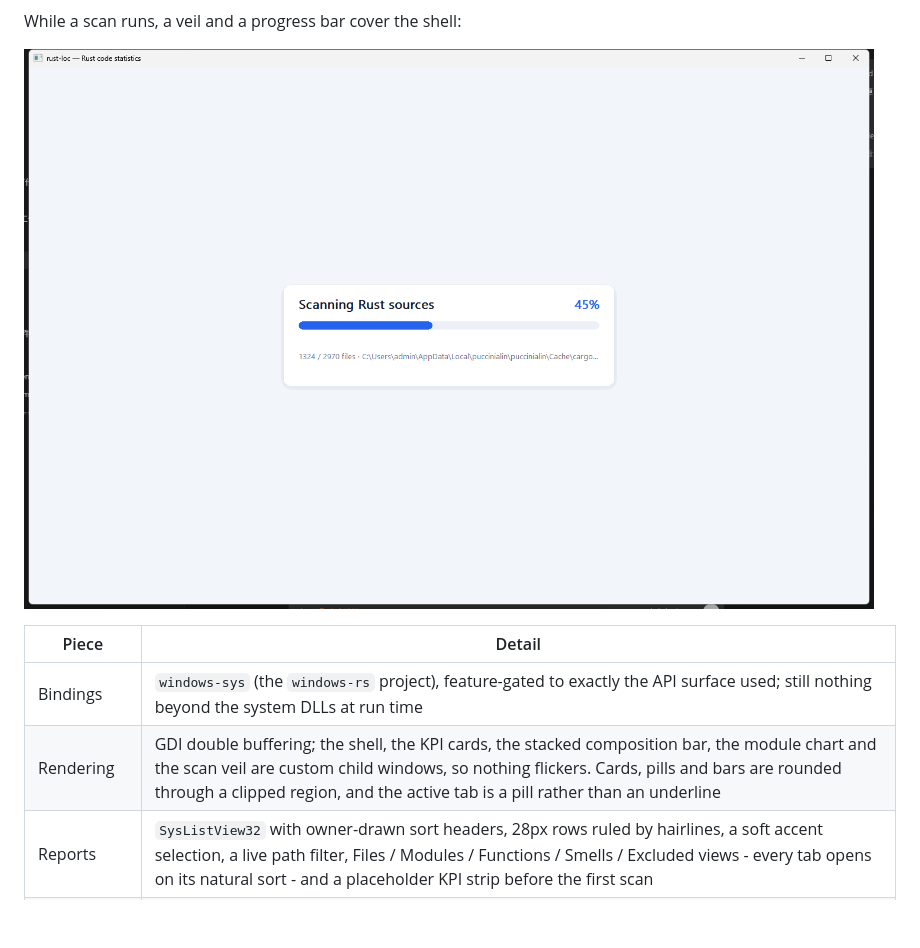
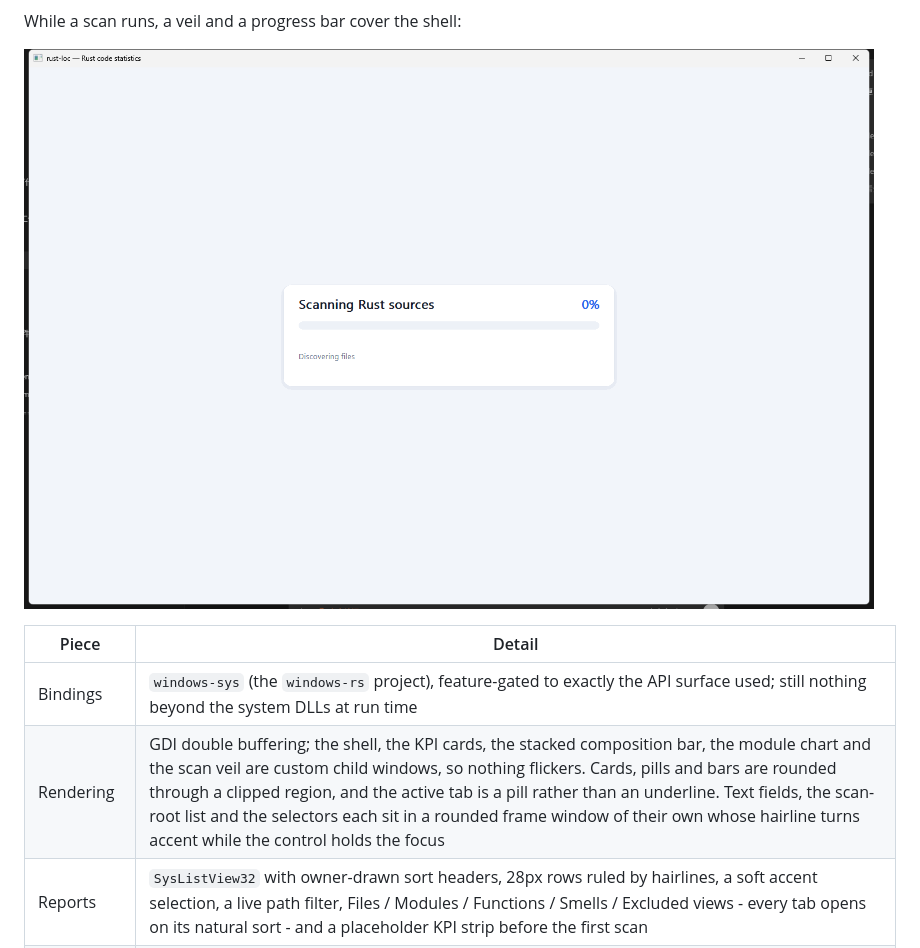
Before and after one commit to muutot/rust-loc, a Markdown page: README.md, the part around one of its changes. GitHub-like rendering; pictures changed too: docs/ui-scan-overlay.png; blank space fills up the shorter version.

```diff
--- a/README.md
+++ b/README.md
@@ -565,7 +565,7 @@ While a scan runs, a veil and a progress bar cover the shell:
 | Piece | Detail |
 | --- | --- |
 | Bindings | `windows-sys` (the `windows-rs` project), feature-gated to exactly the API surface used; still nothing beyond the system DLLs at run time |
-| Rendering | GDI double buffering; the shell, the KPI cards, the stacked composition bar, the module chart and the scan veil are custom child windows, so nothing flickers. Cards, pills and bars are rounded through a clipped region, and the active tab is a pill rather than an underline |
+| Rendering | GDI double buffering; the shell, the KPI cards, the stacked composition bar, the module chart and the scan veil are custom child windows, so nothing flickers. Cards, pills and bars are rounded through a clipped region, and the active tab is a pill rather than an underline. Text fields, the scan-root list and the selectors each sit in a rounded frame window of their own whose hairline turns accent while the control holds the focus |
 | Reports | `SysListView32` with owner-drawn sort headers, 28px rows ruled by hairlines, a soft accent selection, a live path filter, Files / Modules / Functions / Smells / Excluded views - every tab opens on its natural sort - and a placeholder KPI strip before the first scan |
 | Smells tab | the files that carry `unwrap`/`expect`/`panic!`/`todo!`/`unimplemented!`/`#[allow]`, one row per file, ranked by the total |
 | Since the last scan | each scan diffs itself against the previous one in the same window: a *vs last scan* card with the code change, the added and deleted counts, and a `Delta` column on the Files tab |
```
Also changed, not shown: other parts of README.md (+1 -1 lines), docs/ui-delta.png, docs/ui-functions.png, docs/ui-history.png, docs/ui-screenshot.png, docs/ui-smells.png.
